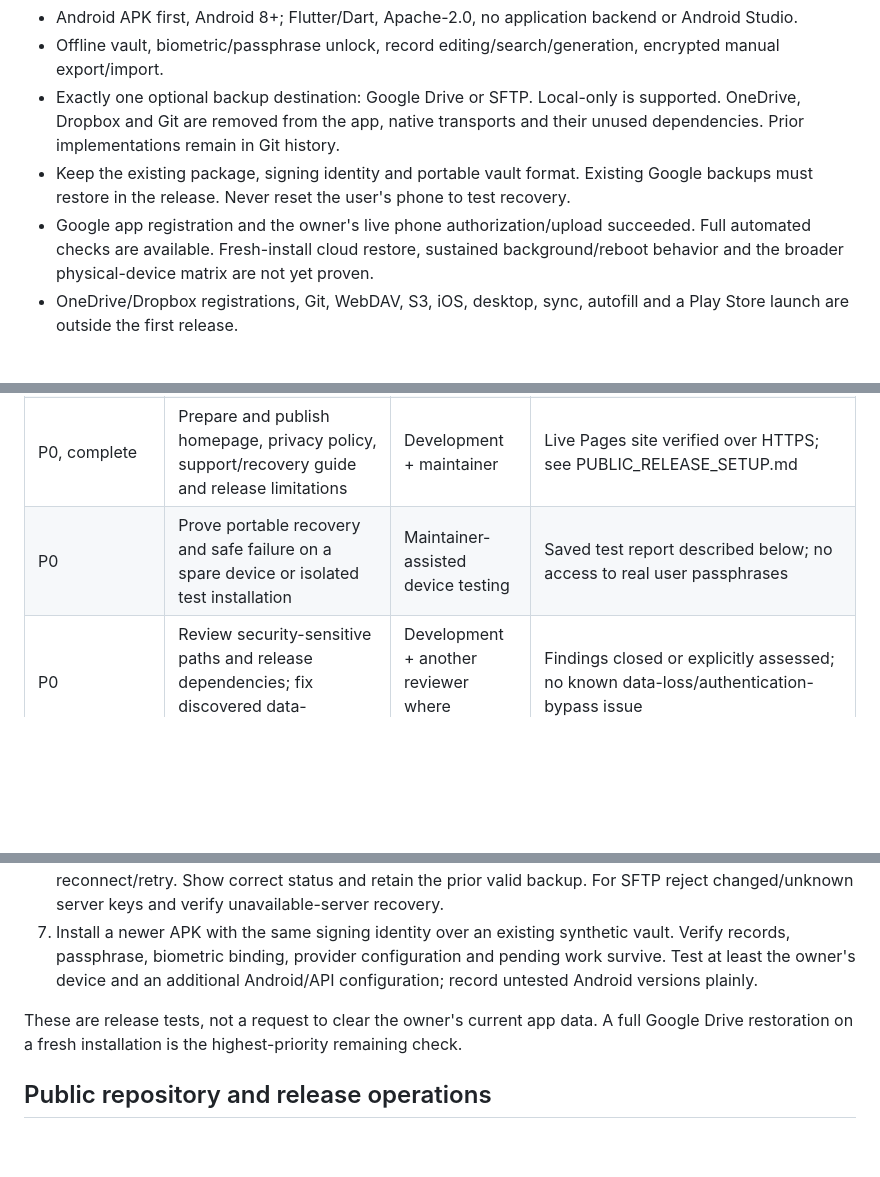
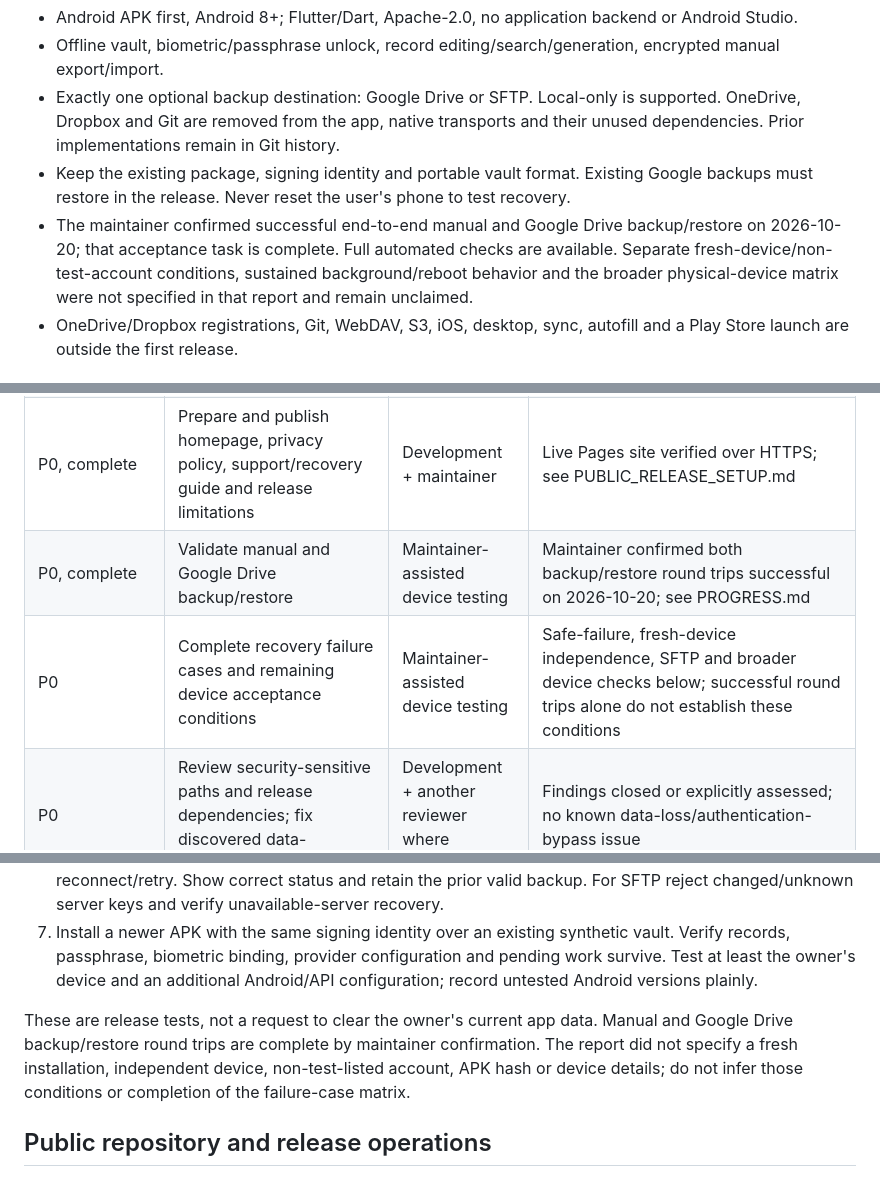
Before and after one commit to jpxor/secrets, a Markdown page: docs/RELEASE_PLAN.md, 3 parts joined by grey strips. Rendered like a GitHub page; blank space fills up the shorter version.

```diff
--- a/docs/RELEASE_PLAN.md
+++ b/docs/RELEASE_PLAN.md
@@ -8,7 +8,7 @@ Updated 2026-10-20. Target the smallest honest public beta, then a stable releas
 - Offline vault, biometric/passphrase unlock, record editing/search/generation, encrypted manual export/import.
 - Exactly one optional backup destination: Google Drive or SFTP. Local-only is supported. OneDrive, Dropbox and Git are removed from the app, native transports and their unused dependencies. Prior implementations remain in Git history.
 - Keep the existing package, signing identity and portable vault format. Existing Google backups must restore in the release. Never reset the user's phone to test recovery.
-- Google app registration and the owner's live phone authorization/upload succeeded. Full automated checks are available. Fresh-install cloud restore, sustained background/reboot behavior and the broader physical-device matrix are not yet proven.
+- The maintainer confirmed successful end-to-end manual and Google Drive backup/restore on 2026-10-20; that acceptance task is complete. Full automated checks are available. Separate fresh-device/non-test-account conditions, sustained background/reboot behavior and the broader physical-device matrix were not specified in that report and remain unclaimed.
 - OneDrive/Dropbox registrations, Git, WebDAV, S3, iOS, desktop, sync, autofill and a Play Store launch are outside the first release.
 
 ## Execution order
@@ -18,7 +18,8 @@ Updated 2026-10-20. Target the smallest honest public beta, then a stable releas
 | P0, complete | Freeze the reduced provider scope; remove unused code/dependencies, update docs and reject legacy provider configurations clearly | Development | Commit `39b3382`; 12 Flutter + 7 native tests, full checks and signed APK pass; phone disconnected, so this build still needs device retest |
 | P0, complete | Choose GitHub repository/owner and GitHub Pages address; confirm public support/security-reporting contacts | Maintainer | jpxor/secrets; https://www.wallust.com/secrets/; Issues and GitHub private vulnerability reporting |
 | P0, complete | Prepare and publish homepage, privacy policy, support/recovery guide and release limitations | Development + maintainer | Live Pages site verified over HTTPS; see PUBLIC_RELEASE_SETUP.md |
-| P0 | Prove portable recovery and safe failure on a spare device or isolated test installation | Maintainer-assisted device testing | Saved test report described below; no access to real user passphrases |
+| P0, complete | Validate manual and Google Drive backup/restore | Maintainer-assisted device testing | Maintainer confirmed both backup/restore round trips successful on 2026-10-20; see PROGRESS.md |
+| P0 | Complete recovery failure cases and remaining device acceptance conditions | Maintainer-assisted device testing | Safe-failure, fresh-device independence, SFTP and broader device checks below; successful round trips alone do not establish these conditions |
 | P0 | Review security-sensitive paths and release dependencies; fix discovered data-loss/authentication bugs | Development + another reviewer where available | Findings closed or explicitly assessed; no known data-loss/authentication-bypass issue |
 | P0, configuration complete; live validation open | Finish Google production branding/audience setup against the final Pages URLs | Maintainer-assisted account setup | External/In production, branding verified/published; non-test-account authorization/upload/restore remains unverified |
 | P0 | Secure and prove the release signing/upgrade process | Maintainer + development | Recoverable key/password backup and successful data-preserving upgrade |
@@ -39,7 +40,7 @@ Use disposable records and a test passphrase entered by the tester on-device. Re
 6. Revoke Google authorization, simulate full storage/rate limiting and interrupted upload, then reconnect/retry. Show correct status and retain the prior valid backup. For SFTP reject changed/unknown server keys and verify unavailable-server recovery.
 7. Install a newer APK with the same signing identity over an existing synthetic vault. Verify records, passphrase, biometric binding, provider configuration and pending work survive. Test at least the owner's device and an additional Android/API configuration; record untested Android versions plainly.
 
-These are release tests, not a request to clear the owner's current app data. A full Google Drive restoration on a fresh installation is the highest-priority remaining check.
+These are release tests, not a request to clear the owner's current app data. Manual and Google Drive backup/restore round trips are complete by maintainer confirmation. The report did not specify a fresh installation, independent device, non-test-listed account, APK hash or device details; do not infer those conditions or completion of the failure-case matrix.
 
 ## Public repository and release operations
 
```
Also changed, not shown: docs/PROGRESS.md (+6 -0 lines), docs/PUBLIC_RELEASE_SETUP.md (+5 -0 lines).
